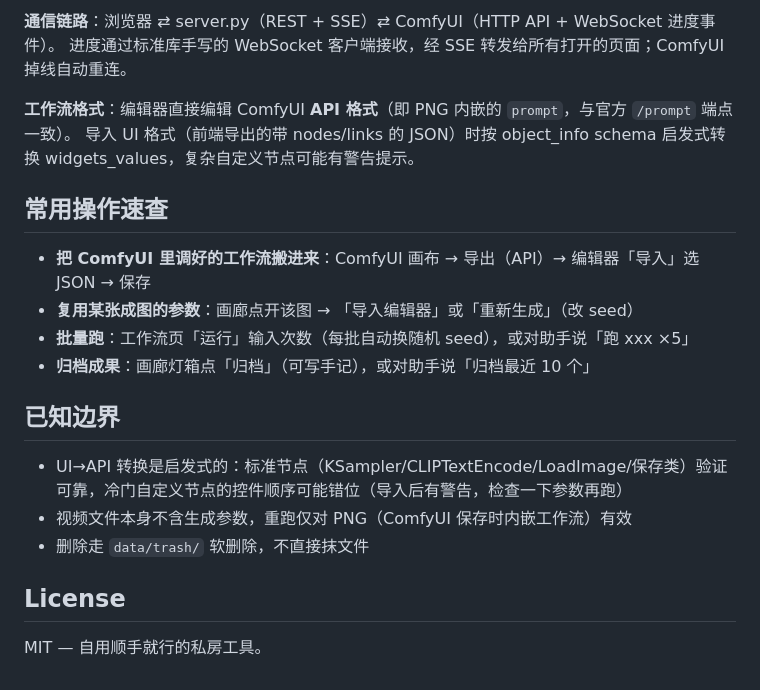
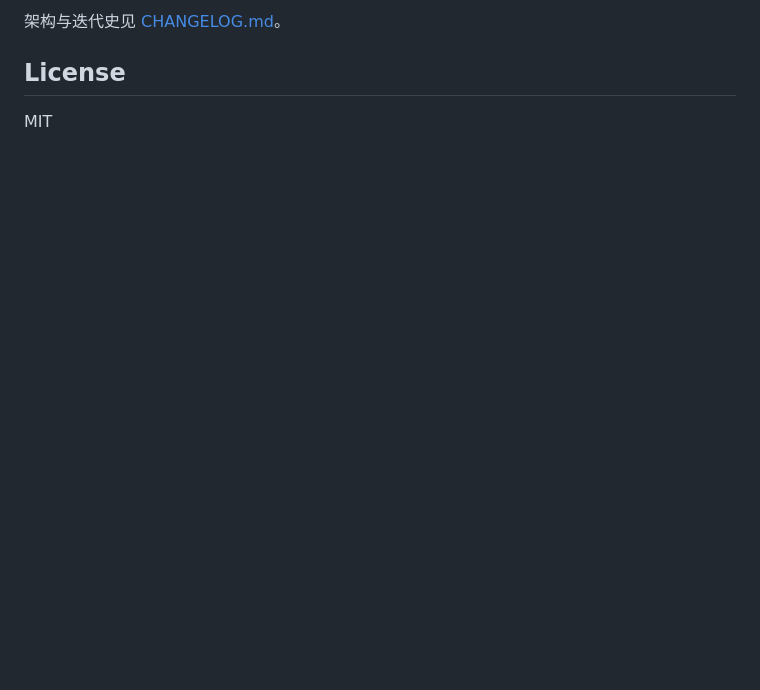
Before and after one commit to IvenKooLab/comfy-agent, a Markdown page: README.md, the part around one of its changes. GitHub-like rendering; blank space fills up the shorter version.

```diff
--- a/README.md
+++ b/README.md
@@ -64,22 +48,5 @@ comfy-agent/
-**通信链路**：浏览器 ⇄ server.py（REST + SSE）⇄ ComfyUI（HTTP API + WebSocket 进度事件）。
-进度通过标准库手写的 WebSocket 客户端接收，经 SSE 转发给所有打开的页面；ComfyUI 掉线自动重连。
-
-**工作流格式**：编辑器直接编辑 ComfyUI **API 格式**（即 PNG 内嵌的 `prompt`，与官方 `/prompt` 端点一致）。
-导入 UI 格式（前端导出的带 nodes/links 的 JSON）时按 object_info schema 启发式转换 widgets_values，复杂自定义节点可能有警告提示。
-
-## 常用操作速查
-
-- **把 ComfyUI 里调好的工作流搬进来**：ComfyUI 画布 → 导出（API）→ 编辑器「导入」选 JSON → 保存
-- **复用某张成图的参数**：画廊点开该图 → 「导入编辑器」或「重新生成」（改 seed）
-- **批量跑**：工作流页「运行」输入次数（每批自动换随机 seed），或对助手说「跑 xxx ×5」
-- **归档成果**：画廊灯箱点「归档」（可写手记），或对助手说「归档最近 10 个」
-
-## 已知边界
-
-- UI→API 转换是启发式的：标准节点（KSampler/CLIPTextEncode/LoadImage/保存类）验证可靠，冷门自定义节点的控件顺序可能错位（导入后有警告，检查一下参数再跑）
-- 视频文件本身不含生成参数，重跑仅对 PNG（ComfyUI 保存时内嵌工作流）有效
-- 删除走 `data/trash/` 软删除，不直接抹文件
+架构与迭代史见 [CHANGELOG.md](CHANGELOG.md)。
 
 ## License
 
-MIT — 自用顺手就行的私房工具。
+MIT
```
Also changed, not shown: other parts of README.md (+32 -48 lines), CHANGELOG.md (added, +54 -0 lines), docs/screenshot-create.png (added), 15 other files.
